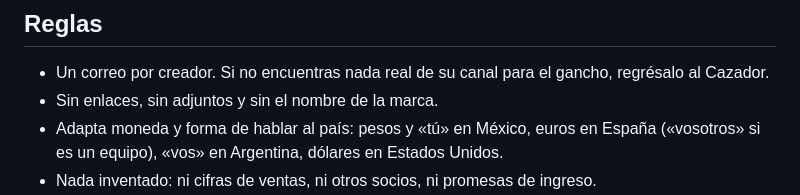
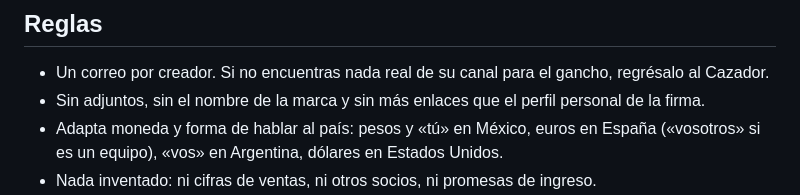
Before and after one commit to Alexsnri/README, a Markdown page: socios/agentes/2-escritor.md, the part around the change. GitHub-like rendering.

Commit message:
Escritor: el único enlace permitido es el perfil de la firma
Co-Authored-By: Claude Opus 5.5 <noreply@anthropic.com>
Claude-Session: https://claude.ai/code/session_01CDrQZNL5G6iNRScMfggomn

```diff
--- a/socios/agentes/2-escritor.md
+++ b/socios/agentes/2-escritor.md
@@ -49,7 +49,7 @@ Nunca «propuesta», «colaboración», «oportunidad» ni signos de exclamació
 ## Reglas
 
 - Un correo por creador. Si no encuentras nada real de su canal para el gancho, regrésalo al Cazador.
-- Sin enlaces, sin adjuntos y sin el nombre de la marca.
+- Sin adjuntos, sin el nombre de la marca y sin más enlaces que el perfil personal de la firma.
 - Adapta moneda y forma de hablar al país: pesos y «tú» en México, euros en España («vosotros» si es un
   equipo), «vos» en Argentina, dólares en Estados Unidos.
 - Nada inventado: ni cifras de ventas, ni otros socios, ni promesas de ingreso.
```
